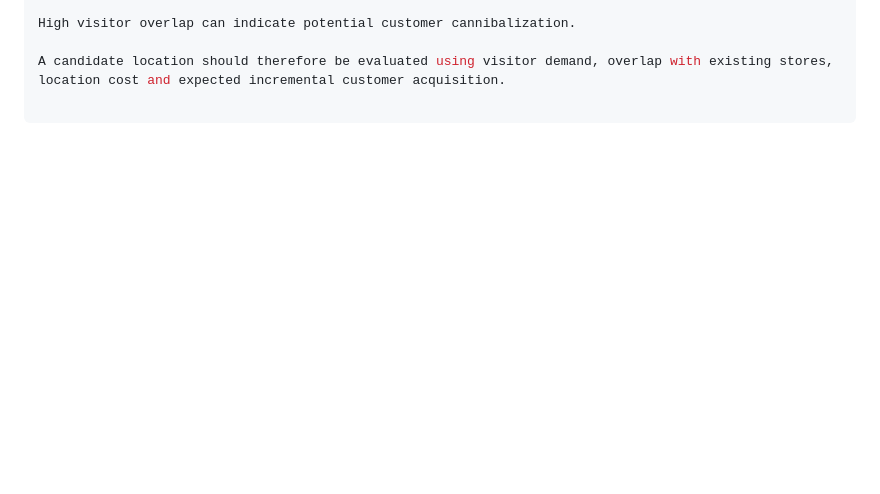
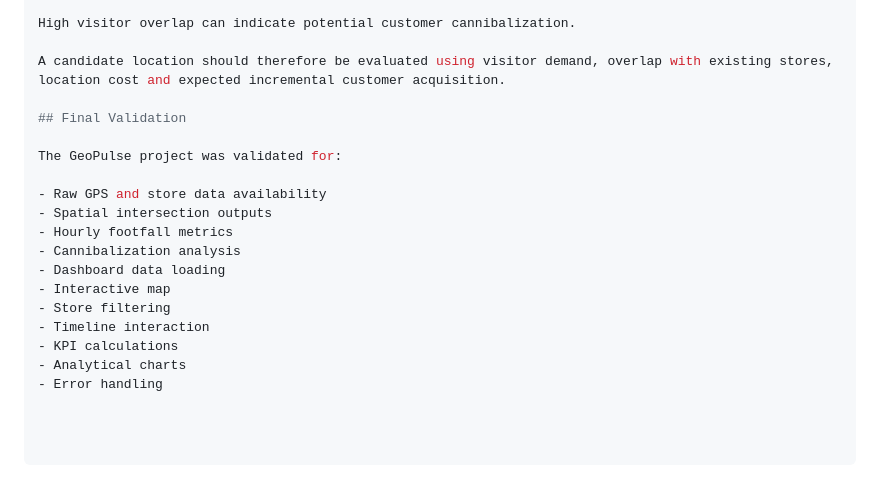
Before and after one commit to Dheeraj-saini03/GeoPulse-Mobility-Analytics, a Markdown page: README.md, the part around the change. Rendered like a GitHub page; blank space fills up the shorter version.

Commit message:
test: document GeoPulse final validation

````diff
--- a/README.md
+++ b/README.md
@@ -117,4 +117,22 @@ High visitor overlap can indicate potential customer cannibalization.
 
 A candidate location should therefore be evaluated using visitor demand, overlap with existing stores, location cost and expected incremental customer acquisition.
 
+## Final Validation
+
+The GeoPulse project was validated for:
+
+- Raw GPS and store data availability
+- Spatial intersection outputs
+- Hourly footfall metrics
+- Cannibalization analysis
+- Dashboard data loading
+- Interactive map
+- Store filtering
+- Timeline interaction
+- KPI calculations
+- Analytical charts
+- Error handling
+
+
+
 ```
````
